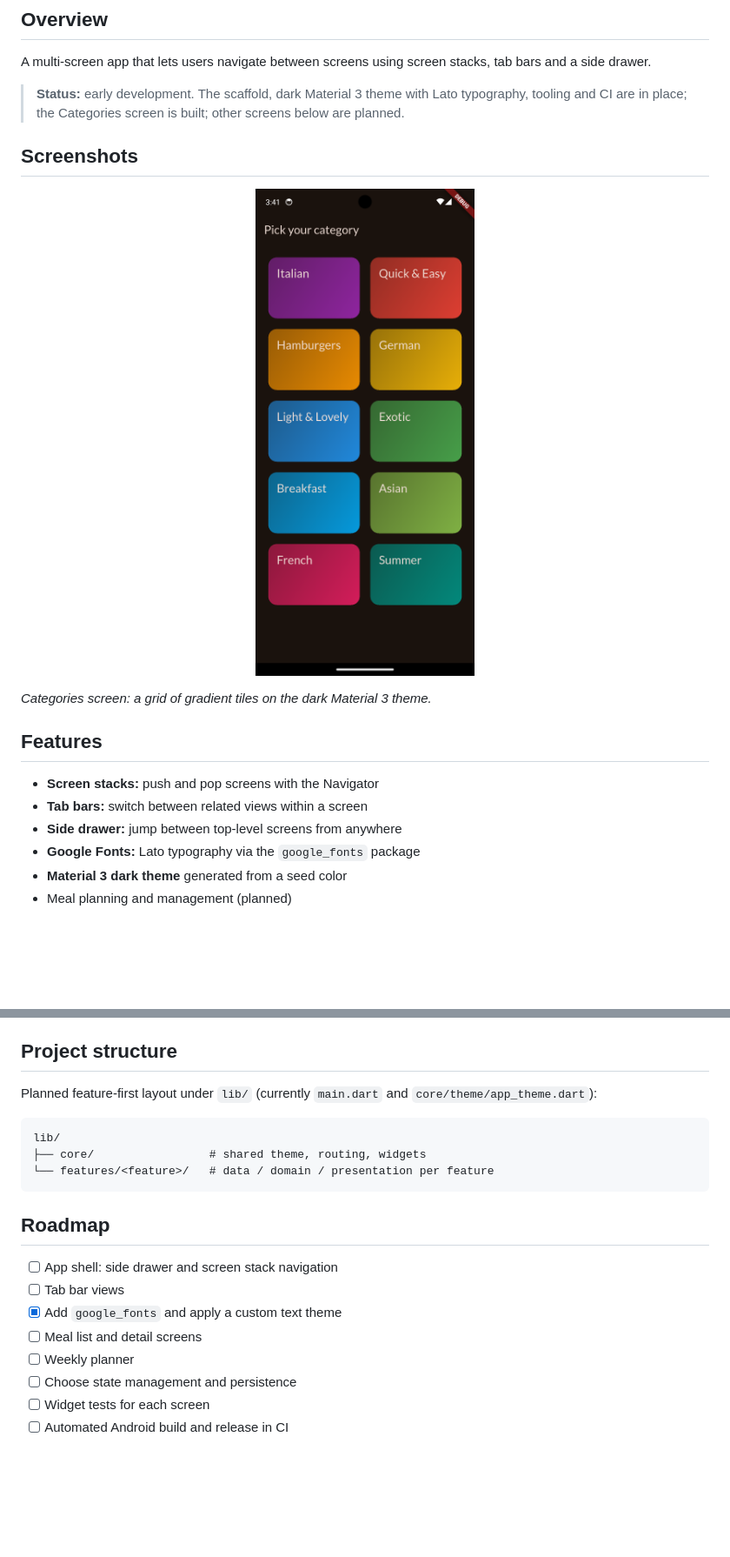
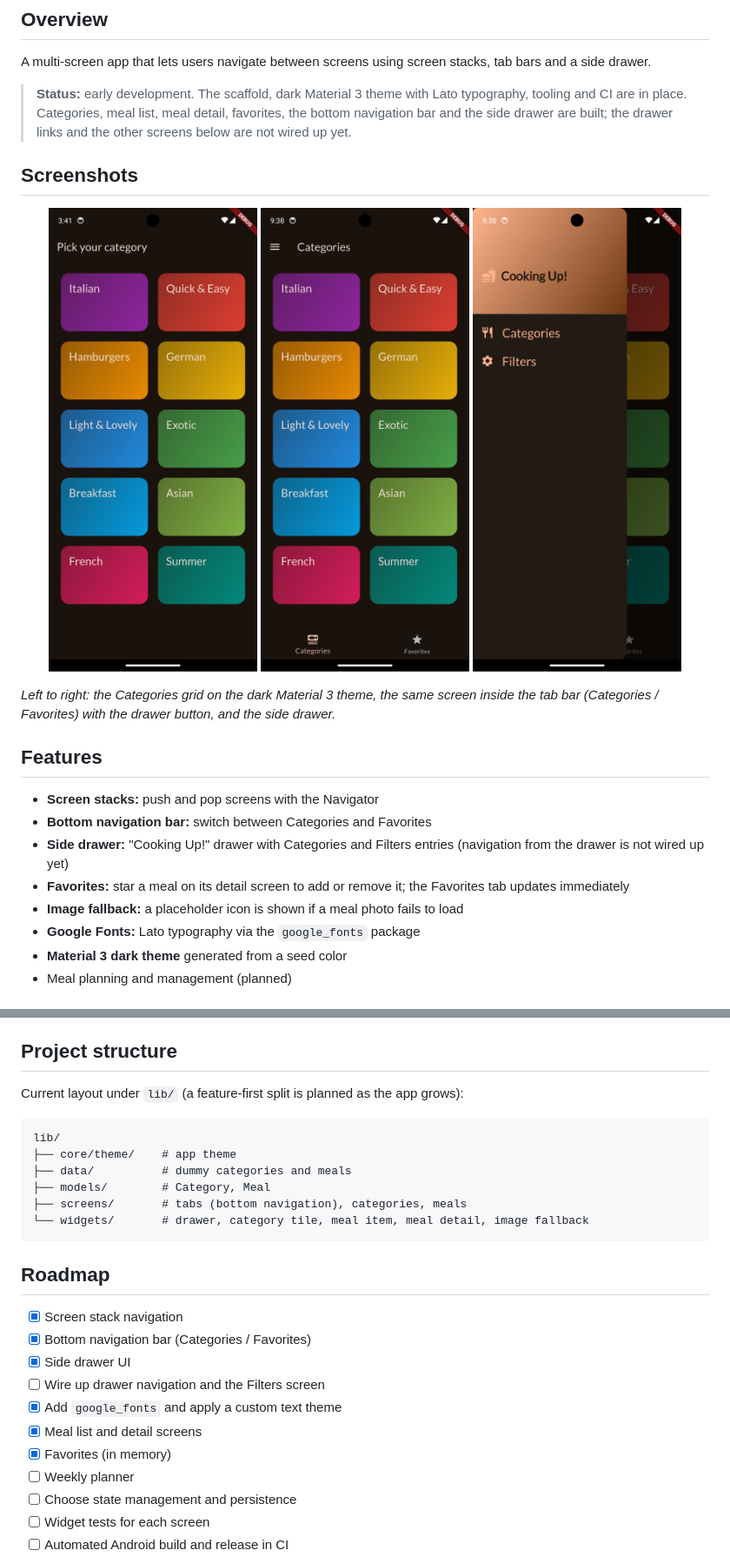
Before and after one commit to binarytracer/meal-app, a Markdown page: README.md, 2 parts joined by grey strips. Shown at 87% size. GitHub-like rendering; pictures changed too: docs/screenshots/drawer.png (added), docs/screenshots/tabs.png (added); blank space fills up the shorter version.

Commit message:
chore: added drawer and further navigations

````diff
--- a/README.md
+++ b/README.md
@@ -8,21 +8,31 @@ A multi-screen app that lets users navigate between screens using screen
 stacks, tab bars and a side drawer.
 
 > **Status:** early development. The scaffold, dark Material 3 theme with Lato
-> typography, tooling and CI are in place; the Categories screen is built; other screens below are planned.
+> typography, tooling and CI are in place. Categories, meal list, meal detail,
+> favorites, the bottom navigation bar and the side drawer are built; the
+> drawer links and the other screens below are not wired up yet.
 
 ## Screenshots
 
 <p align="center">
-  <img src="docs/screenshots/categories.png" alt="Categories screen with a two-column grid of colored gradient category tiles" width="300">
+  <img src="docs/screenshots/categories.png" alt="Categories screen with a two-column grid of colored gradient category tiles" width="240">
+  <img src="docs/screenshots/tabs.png" alt="Categories tab with a side drawer button and a bottom bar to switch between Categories and Favorites" width="240">
+  <img src="docs/screenshots/drawer.png" alt="Side drawer with Categories and Filters entries" width="240">
 </p>
 
-*Categories screen: a grid of gradient tiles on the dark Material 3 theme.*
+*Left to right: the Categories grid on the dark Material 3 theme, the same
+screen inside the tab bar (Categories / Favorites) with the drawer button, and
+the side drawer.*
 
 ## Features
 
 - **Screen stacks:** push and pop screens with the Navigator
-- **Tab bars:** switch between related views within a screen
-- **Side drawer:** jump between top-level screens from anywhere
+- **Bottom navigation bar:** switch between Categories and Favorites
+- **Side drawer:** "Cooking Up!" drawer with Categories and Filters entries
+  (navigation from the drawer is not wired up yet)
+- **Favorites:** star a meal on its detail screen to add or remove it; the
+  Favorites tab updates immediately
+- **Image fallback:** a placeholder icon is shown if a meal photo fails to load
 - **Google Fonts:** Lato typography via the `google_fonts` package
 - **Material 3 dark theme** generated from a seed color
 - Meal planning and management (planned)
@@ -76,20 +88,26 @@ The analyzer runs in strict mode (`strict-casts`, `strict-inference`,
 
 ## Project structure
 
-Planned feature-first layout under `lib/` (currently `main.dart` and `core/theme/app_theme.dart`):
+Current layout under `lib/` (a feature-first split is planned as the app grows):
 
 ```
 lib/
-├── core/                 # shared theme, routing, widgets
-└── features/<feature>/   # data / domain / presentation per feature
+├── core/theme/    # app theme
+├── data/          # dummy categories and meals
+├── models/        # Category, Meal
+├── screens/       # tabs (bottom navigation), categories, meals
+└── widgets/       # drawer, category tile, meal item, meal detail, image fallback
 ```
 
 ## Roadmap
 
-- [ ] App shell: side drawer and screen stack navigation
-- [ ] Tab bar views
+- [x] Screen stack navigation
+- [x] Bottom navigation bar (Categories / Favorites)
+- [x] Side drawer UI
+- [ ] Wire up drawer navigation and the Filters screen
 - [x] Add `google_fonts` and apply a custom text theme
-- [ ] Meal list and detail screens
+- [x] Meal list and detail screens
+- [x] Favorites (in memory)
 - [ ] Weekly planner
 - [ ] Choose state management and persistence
 - [ ] Widget tests for each screen
````
Also changed, not shown: other parts of README.md (+4 -2 lines), 3 other files.
